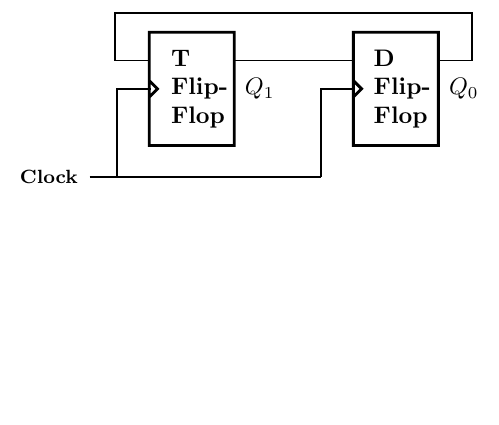
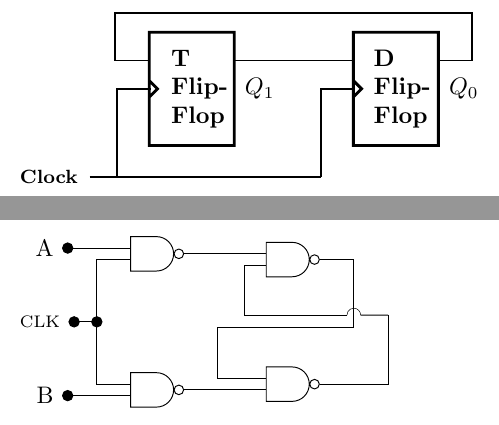
Before and after one commit to GATEOverflow/GATE-Overflow-Tikz-Templates, a LaTeX document (main.tex, which reads circuit.tex): part of page 44 of 73 before the commit and two parts of pages 44 and 45 of 74 after it, the two joined at a grey line, cut so that both start at the same text, the shorter picture padded with empty space. Compiled offline with pdfLaTeX.

Commit message:
Circuit example with intersection added

```diff
--- a/circuit.tex
+++ b/circuit.tex
@@ -224,3 +224,33 @@
      \node[xshift=4cm]{$Q_0$};
 
 \end{tikzpicture}
+
+%https://ec.gateoverflow.in/229/gate2012-6
+\begin{tikzpicture}
+\node[nand gate US, draw, anchor=output] at (-7,6.7) (nand1) {};
+\node[nand gate US, draw, anchor=output] at (-7,8.7) (nand2) {};
+\node[nand gate US, draw, anchor=input 1] at (-5.8,8.7) (nand3) {};
+\node[nand gate US, draw, anchor=input 2] at (-5.8,6.7) (nand4) {};
+\draw (nand1.output) -- (nand4.input 2);
+\draw (nand2.output) -- (nand3.input 1);
+\draw (nand3.output) --++ (0.5,0)[name path=line 1] --++ (0,-1) --++ (-2,0) |- (nand4.input 1);
+\draw (nand4.output) -| (-4,7.8);
+\path[name path=line 2] (-4, 7.8) --++ (-2,0);
+\path[name intersections= {of=line 1 and line 2}];
+\coordinate (S)  at (intersection-1);
+
+\path[name path=circle]  (intersection-1) circle(1.mm);
+
+\path[name intersections= {of=line 2 and circle}];
+\tkzDrawArc[color=black](S,intersection-2)(intersection-1);
+\draw[-] (-4,7.8) -- (intersection-2);
+\draw[-] (intersection-1) --+ (-1.5,0) |- (nand3.input 2);
+
+\draw[-*] (nand2.input 1) --++ (-1,0) node[left] {A};
+\draw[-] (nand2.input 2) --++ (-0.5,0) |- (nand1.input 1);
+
+
+\draw[-*] (nand1.input 2) --++ (-1,0) node[left] {B};
+
+\draw[*-*] (-8.2,7.7) --+ (-0.5,0) node[left]{\text{\scriptsize{CLK}}};
+\end{tikzpicture}
```
